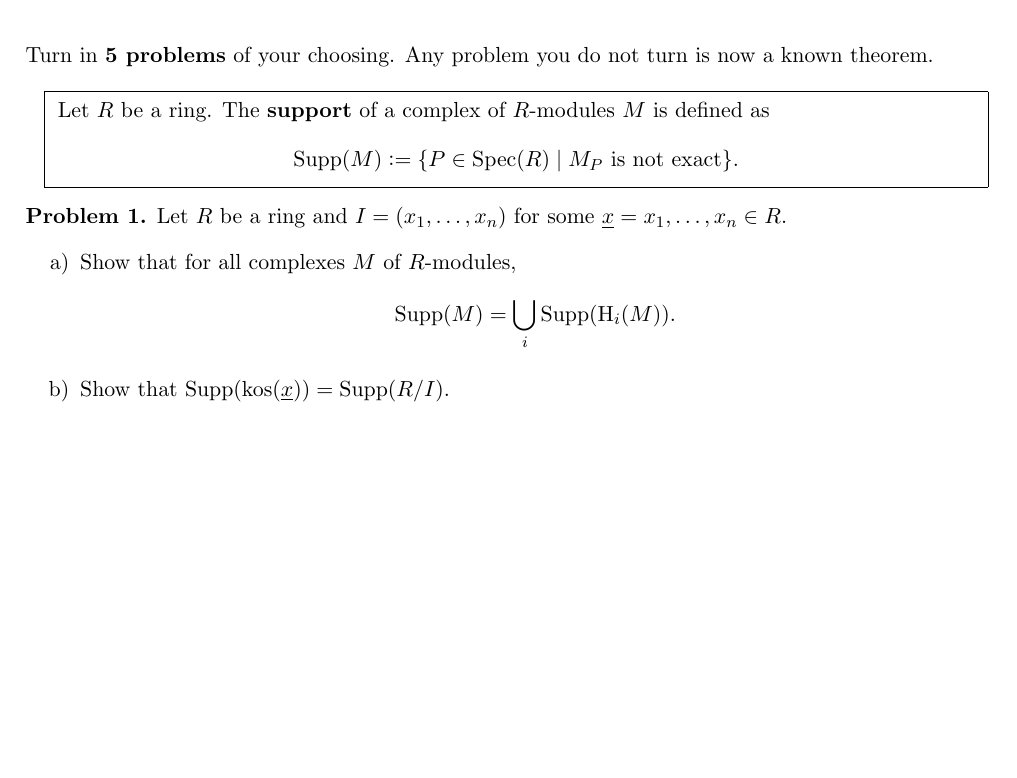
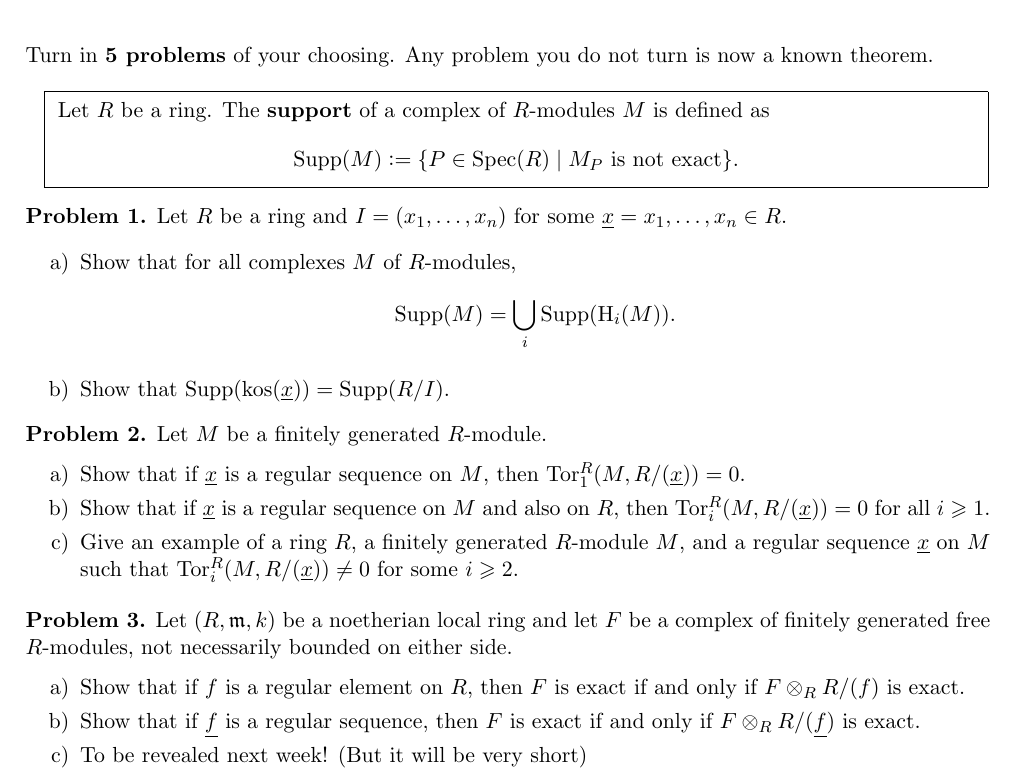
Before and after one commit to eloisagrifo/eloisagrifo.github.io, a LaTeX problem sheet (Teaching/ca2/PSet2.tex): part of the page, cut so that both start at the same text, the shorter picture padded with empty space. Compiled offline with pdfLaTeX.

Commit message:
pset2 problems 2 and 3, and some updates to regular rings

```diff
--- a/Teaching/ca2/PSet2.tex
+++ b/Teaching/ca2/PSet2.tex
@@ -118,6 +118,30 @@ Let $R$ be a ring. The {\bf support} of a complex of $R$-modules $M$ is defined
 \end{problem}
 
 
+\begin{problem}
+Let $M$ be a finitely generated $R$-module.
+
+\vspace{-0.5em}
+
+\begin{enumerate}[label=\alph*), itemsep=-0.1em]
+	\item Show that if $\underline{x}$ is a regular sequence on $M$, then $\Tor_1^R(M,R/(\underline{x})) = 0$.
+	\item Show that if $\underline{x}$ is a regular sequence on $M$ and also on $R$, then $\Tor_i^R(M,R/(\underline{x})) = 0$ for all $i \geqslant 1$.
+	\item Give an example of a ring $R$, a finitely generated $R$-module $M$, and a regular sequence $\underline{x}$ on $M$ such that $\Tor_i^R(M,R/(\underline{x})) \neq 0$ for some $i \geqslant 2$.
+\end{enumerate}
+\end{problem}
+
+\begin{problem}
+Let $(R, \m, k)$ be a noetherian local ring and let $F$ be a complex of finitely generated free $R$-modules, not necessarily bounded on either side.
+
+\vspace{-0.5em}
+
+\begin{enumerate}[label=\alph*), itemsep=-0.1em]
+	\item Show that if $f$ is a regular element on $R$, then $F$ is exact if and only if $F \otimes_R R/(f)$ is exact.
+	\item Show that if $\underline{f}$ is a regular sequence, then $F$ is exact if and only if $F \otimes_R R/(\underline{f})$ is exact.
+\item To be revealed next week! (But it will be very short)
+%	\item Show that if $R$ is regular, then $F$ is exact if and only if $F \otimes_R R/\m$ is exact.
+\end{enumerate}
+\end{problem}
 
 
 
```
Also changed, not shown: Teaching/ca2/PSet2.pdf, Teaching/ca2/ca2.pdf, 1 other file.
